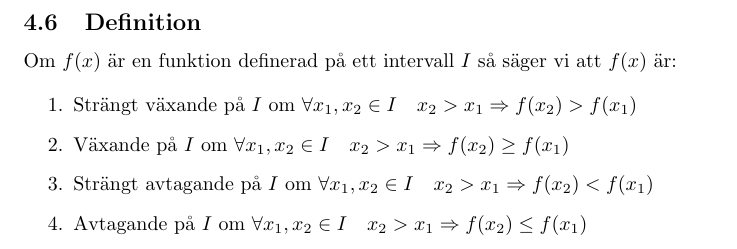
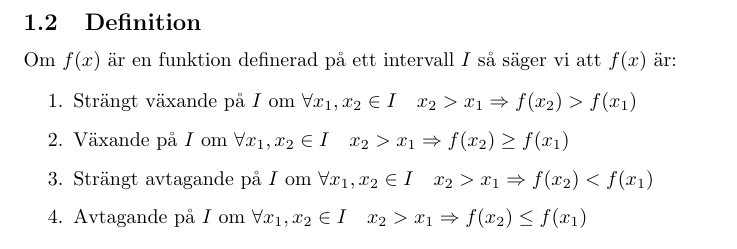
Before and after one commit to jadlers/sammanfattning-envariabelanalys, a LaTeX document (summary.tex): part of page 4 of 4 before the commit and part of page 2 of 4 after it, cut so that both start at the same text. Compiled offline with pdfLaTeX.

Commit message:
Moved a definition to funktioner
Definition om (strängt) växande/avtagande

```diff
--- a/summary.tex
+++ b/summary.tex
@@ -28,6 +28,16 @@
 \section{Funktioner}
 \subsection{Definition}
 En funktion $f$ är en regel som för varje element i en mängd, definitionsmängden av $f$, tilldelar ett unikt element i värdemängden av $f$.
+
+\subsection{Definition}
+Om $f(x)$ är en funktion definerad på ett intervall $I$ så säger vi att $f(x)$ är:
+
+\begin{enumerate}
+   \item Strängt växande på $I$ om $\forall x_{1},x_{2}\in I \quad x_{2}>x_{1} \Rightarrow f(x_{2})>f(x_{1})$
+   \item Växande på $I$ om $\forall x_{1},x_{2}\in I \quad x_{2}>x_{1} \Rightarrow f(x_{2})\geq f(x_{1})$
+   \item Strängt avtagande på $I$ om $\forall x_{1},x_{2}\in I \quad x_{2}>x_{1} \Rightarrow f(x_{2})<f(x_{1})$
+   \item Avtagande på $I$ om $\forall x_{1},x_{2}\in I \quad x_{2}>x_{1} \Rightarrow f(x_{2})\leq f(x_{1})$
+\end{enumerate}
 
 \subsection{Sats (Bevis sid 51)}
 $cos(s-t)=cos(s)cos(t)+sin(s)sin(t)$
@@ -96,16 +106,6 @@ $g(x)$ deriverbar $\Rightarrow g(x)$ kontinuerlig.
    \item $D\cos(x)=-\sin(x)$
 \end{enumerate}
 
-\subsection{Definition}
-Om $f(x)$ är en funktion definerad på ett intervall $I$ så säger vi att $f(x)$ är:
-
-\begin{enumerate}
-   \item Strängt växande på $I$ om $\forall x_{1},x_{2}\in I \quad x_{2}>x_{1} \Rightarrow f(x_{2})>f(x_{1})$
-   \item Växande på $I$ om $\forall x_{1},x_{2}\in I \quad x_{2}>x_{1} \Rightarrow f(x_{2})\geq f(x_{1})$
-   \item Strängt avtagande på $I$ om $\forall x_{1},x_{2}\in I \quad x_{2}>x_{1} \Rightarrow f(x_{2})<f(x_{1})$
-   \item Avtagande på $I$ om $\forall x_{1},x_{2}\in I \quad x_{2}>x_{1} \Rightarrow f(x_{2})\leq f(x_{1})$
-\end{enumerate}
-
 \subsection{Medelvärdessatsen}
 Om $f(x)$ är kontinuerlig på ett intervall $[a,b]$ och $f(x)$ är deriverbar på $(a,b)$ då finns en punkt $c\in (a,b)$ så att: $\frac{f(b)-f(a)}{b-a}=f'(c)$
 
```
